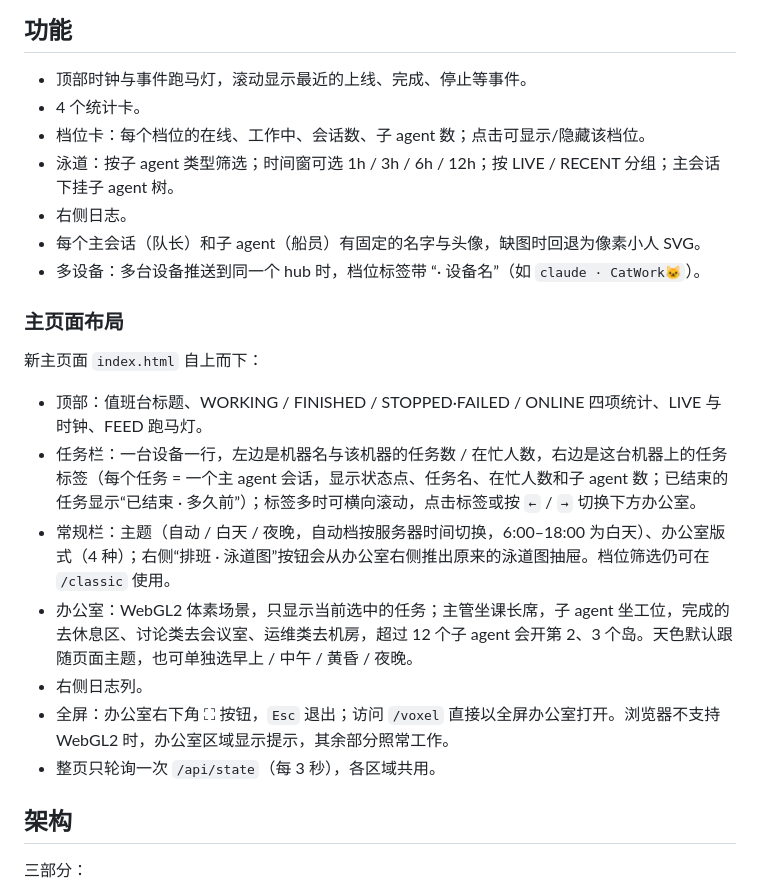
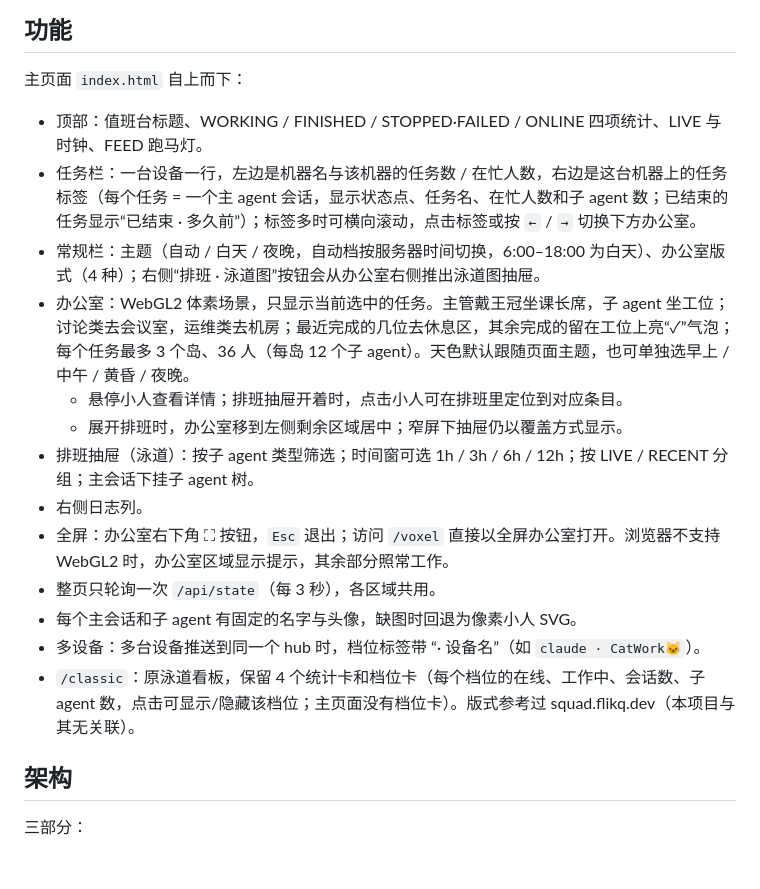
Before and after one commit to LeXwDeX/Oh_My_Agent, a Markdown page: README.md, the part around one of its changes. GitHub-like rendering; blank space fills up the shorter version.

```diff
--- a/README.md
+++ b/README.md
@@ -32,25 +18,21 @@ hub（`server.py`）零依赖：Python 3 标准库 + 手写前端页面（`index
 
 ## 功能
 
-- 顶部时钟与事件跑马灯，滚动显示最近的上线、完成、停止等事件。
-- 4 个统计卡。
-- 档位卡：每个档位的在线、工作中、会话数、子 agent 数；点击可显示/隐藏该档位。
-- 泳道：按子 agent 类型筛选；时间窗可选 1h / 3h / 6h / 12h；按 LIVE / RECENT 分组；主会话下挂子 agent 树。
-- 右侧日志。
-- 每个主会话（队长）和子 agent（船员）有固定的名字与头像，缺图时回退为像素小人 SVG。
-- 多设备：多台设备推送到同一个 hub 时，档位标签带 “· 设备名”（如 `claude · CatWork🐱`）。
-
-### 主页面布局
-
-新主页面 `index.html` 自上而下：
+主页面 `index.html` 自上而下：
 
 - 顶部：值班台标题、WORKING / FINISHED / STOPPED·FAILED / ONLINE 四项统计、LIVE 与时钟、FEED 跑马灯。
 - 任务栏：一台设备一行，左边是机器名与该机器的任务数 / 在忙人数，右边是这台机器上的任务标签（每个任务 = 一个主 agent 会话，显示状态点、任务名、在忙人数和子 agent 数；已结束的任务显示“已结束 · 多久前”）；标签多时可横向滚动，点击标签或按 `←` / `→` 切换下方办公室。
-- 常规栏：主题（自动 / 白天 / 夜晚，自动档按服务器时间切换，6:00–18:00 为白天）、办公室版式（4 种）；右侧“排班 · 泳道图”按钮会从办公室右侧推出原来的泳道图抽屉。档位筛选仍可在 `/classic` 使用。
-- 办公室：WebGL2 体素场景，只显示当前选中的任务；主管坐课长席，子 agent 坐工位，完成的去休息区、讨论类去会议室、运维类去机房，超过 12 个子 agent 会开第 2、3 个岛。天色默认跟随页面主题，也可单独选早上 / 中午 / 黄昏 / 夜晚。
+- 常规栏：主题（自动 / 白天 / 夜晚，自动档按服务器时间切换，6:00–18:00 为白天）、办公室版式（4 种）；右侧“排班 · 泳道图”按钮会从办公室右侧推出泳道图抽屉。
+- 办公室：WebGL2 体素场景，只显示当前选中的任务。主管戴王冠坐课长席，子 agent 坐工位；讨论类去会议室，运维类去机房；最近完成的几位去休息区，其余完成的留在工位上亮“✓”气泡；每个任务最多 3 个岛、36 人（每岛 12 个子 agent）。天色默认跟随页面主题，也可单独选早上 / 中午 / 黄昏 / 夜晚。
+    - 悬停小人查看详情；排班抽屉开着时，点击小人可在排班里定位到对应条目。
+    - 展开排班时，办公室移到左侧剩余区域居中；窄屏下抽屉仍以覆盖方式显示。
+- 排班抽屉（泳道）：按子 agent 类型筛选；时间窗可选 1h / 3h / 6h / 12h；按 LIVE / RECENT 分组；主会话下挂子 agent 树。
 - 右侧日志列。
 - 全屏：办公室右下角 ⛶ 按钮，`Esc` 退出；访问 `/voxel` 直接以全屏办公室打开。浏览器不支持 WebGL2 时，办公室区域显示提示，其余部分照常工作。
 - 整页只轮询一次 `/api/state`（每 3 秒），各区域共用。
+- 每个主会话和子 agent 有固定的名字与头像，缺图时回退为像素小人 SVG。
+- 多设备：多台设备推送到同一个 hub 时，档位标签带 “· 设备名”（如 `claude · CatWork🐱`）。
+- `/classic`：原泳道看板，保留 4 个统计卡和档位卡（每个档位的在线、工作中、会话数、子 agent 数，点击可显示/隐藏该档位；主页面没有档位卡）。版式参考过 squad.flikq.dev（本项目与其无关联）。
 
 ## 架构
 
```
Also changed, not shown: other parts of README.md (+7 -21 lines), docs/screenshot-lanes.png (added), docs/screenshot.png.
